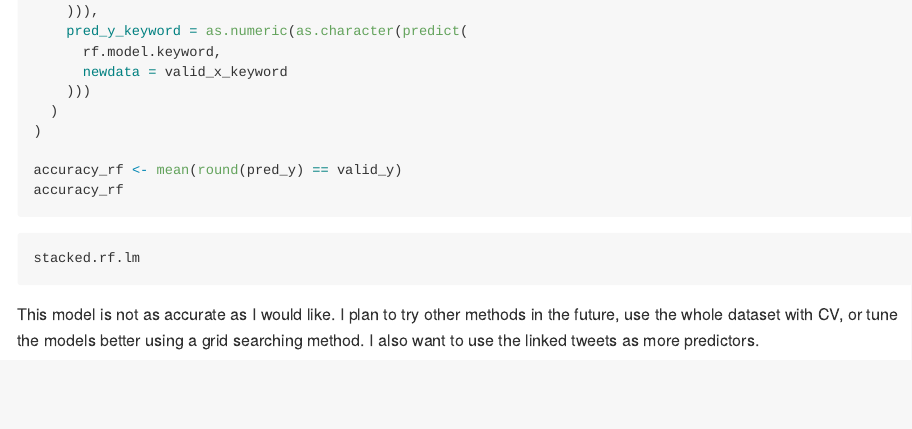
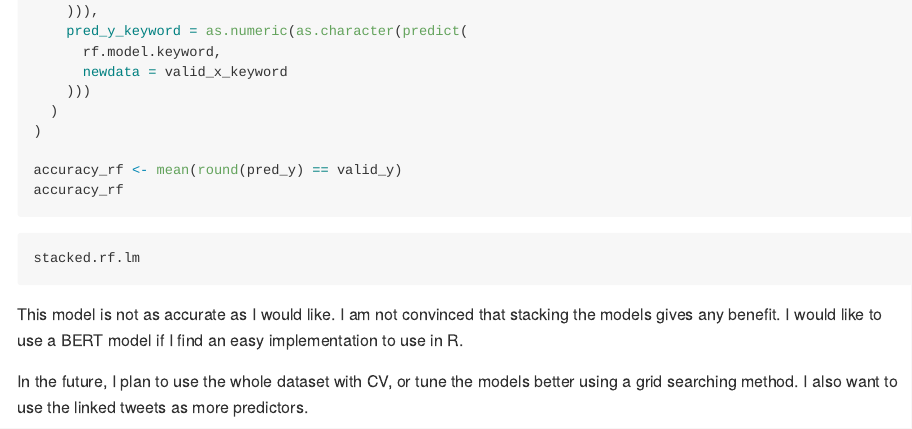
Before and after one commit to cluffa/disaster_tweets_nlp_svm, an R Markdown document (nlp_intro_model.Rmd): the page in a window 1100 px wide, from 2550 px down. Rendered offline with R 4.5, knitr and Pandoc, with nearby package versions; the code chunks are not run, so their results and figures are left out; long lines of code are wrapped.

Commit message:
comments

````diff
--- a/nlp_intro_model.Rmd
+++ b/nlp_intro_model.Rmd
@@ -148,7 +148,9 @@ accuracy_rf
 stacked.rf.lm
 ```
 
-This model is not as accurate as I would like. I plan to try other methods in the future, use the whole dataset with CV, or tune the models better using a grid searching method. I also want to use the linked tweets as more predictors.
+This model is not as accurate as I would like. I am not convinced that stacking the models gives any benefit. I would like to use a BERT model if I find an easy implementation to use in R.
+
+In the future, I plan to use the whole dataset with CV, or tune the models better using a grid searching method. I also want to use the linked tweets as more predictors.
 
 ```{r warning=FALSE}
 tibble(id = test$id,
````
